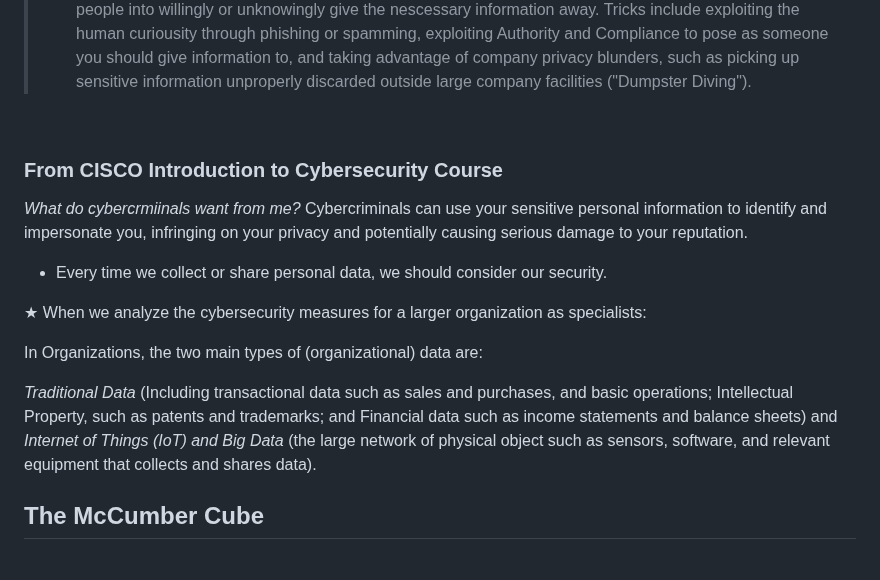
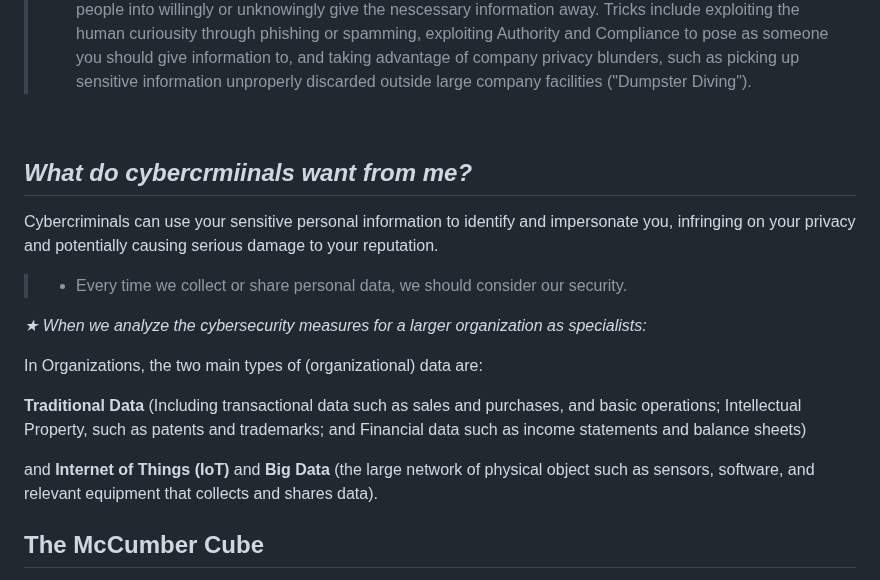
Before and after one commit to conie151/conie151.github.io, a Markdown page: posts/Notes/CH1TheAbsoluteBeginner'sGuideToCybersecurity.md, the part around the change. Rendered like a GitHub page.

```diff
--- a/posts/Notes/CH1TheAbsoluteBeginner'sGuideToCybersecurity.md
+++ b/posts/Notes/CH1TheAbsoluteBeginner'sGuideToCybersecurity.md
@@ -96,18 +96,19 @@ A Historical Perspective:
 
 <br>
 
-### From CISCO Introduction to Cybersecurity Course
 
-_What do cybercrmiinals want from me?_
+## _What do cybercrmiinals want from me?_
 Cybercriminals can use your sensitive personal information to identify and impersonate you, infringing on your privacy and potentially causing serious damage to your reputation.
 
-- Every time we collect or share personal data, we should consider our security.
+> - Every time we collect or share personal data, we should consider our security.
 
-★ When we analyze the cybersecurity measures for a larger organization as specialists:
+_★ When we analyze the cybersecurity measures for a larger organization as specialists:_
 
 In Organizations, the two main types of (organizational) data are:
 
-_Traditional Data_ (Including transactional data such as sales and purchases, and basic operations; Intellectual Property, such as patents and trademarks; and Financial data such as income statements and balance sheets) and _Internet of Things (IoT) and Big Data_ (the large network of physical object such as sensors, software, and relevant equipment that collects and shares data).
+__Traditional Data__ (Including transactional data such as sales and purchases, and basic operations; Intellectual Property, such as patents and trademarks; and Financial data such as income statements and balance sheets)
+
+and __Internet of Things (IoT)__ and __Big Data__ (the large network of physical object such as sensors, software, and relevant equipment that collects and shares data).
 
 ## The McCumber Cube
 
```
